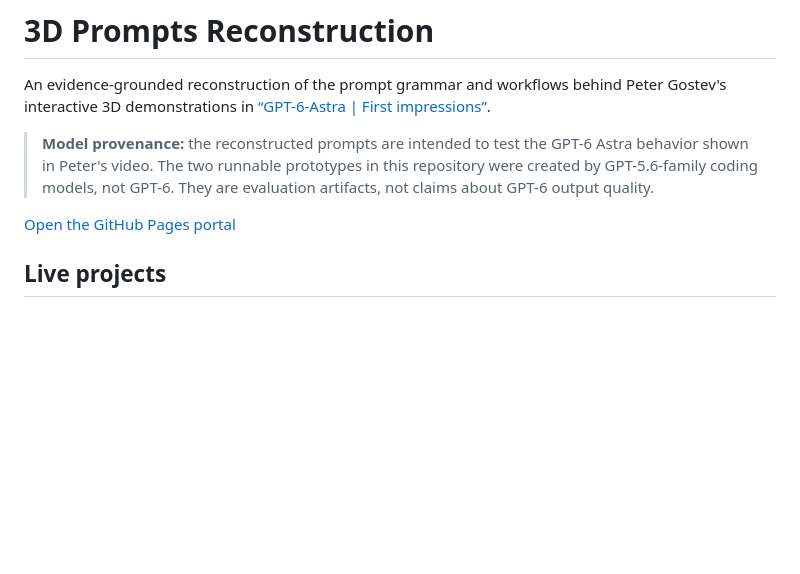
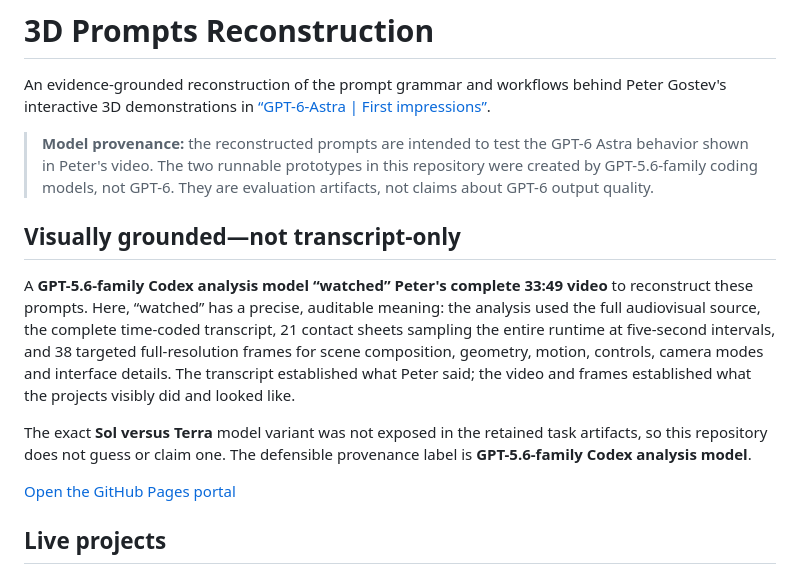
Before and after one commit to az9713/3d-prompts-reconstruction, a Markdown page: README.md, the part around the change. GitHub-like rendering; blank space fills up the shorter version.

Commit message:
docs: explain visual grounding

```diff
--- a/README.md
+++ b/README.md
@@ -3,6 +3,12 @@
 An evidence-grounded reconstruction of the prompt grammar and workflows behind Peter Gostev's interactive 3D demonstrations in [“GPT-6-Astra | First impressions”](https://www.youtube.com/watch?v=GQPi39sjNhU).
 
 > **Model provenance:** the reconstructed prompts are intended to test the GPT-6 Astra behavior shown in Peter's video. The two runnable prototypes in this repository were created by GPT-5.6-family coding models, not GPT-6. They are evaluation artifacts, not claims about GPT-6 output quality.
+
+## Visually grounded—not transcript-only
+
+A **GPT-5.6-family Codex analysis model “watched” Peter's complete 33:49 video** to reconstruct these prompts. Here, “watched” has a precise, auditable meaning: the analysis used the full audiovisual source, the complete time-coded transcript, 21 contact sheets sampling the entire runtime at five-second intervals, and 38 targeted full-resolution frames for scene composition, geometry, motion, controls, camera modes and interface details. The transcript established what Peter said; the video and frames established what the projects visibly did and looked like.
+
+The exact **Sol versus Terra** model variant was not exposed in the retained task artifacts, so this repository does not guess or claim one. The defensible provenance label is **GPT-5.6-family Codex analysis model**.
 
 [Open the GitHub Pages portal](https://az9713.github.io/3d-prompts-reconstruction/)
 
```
